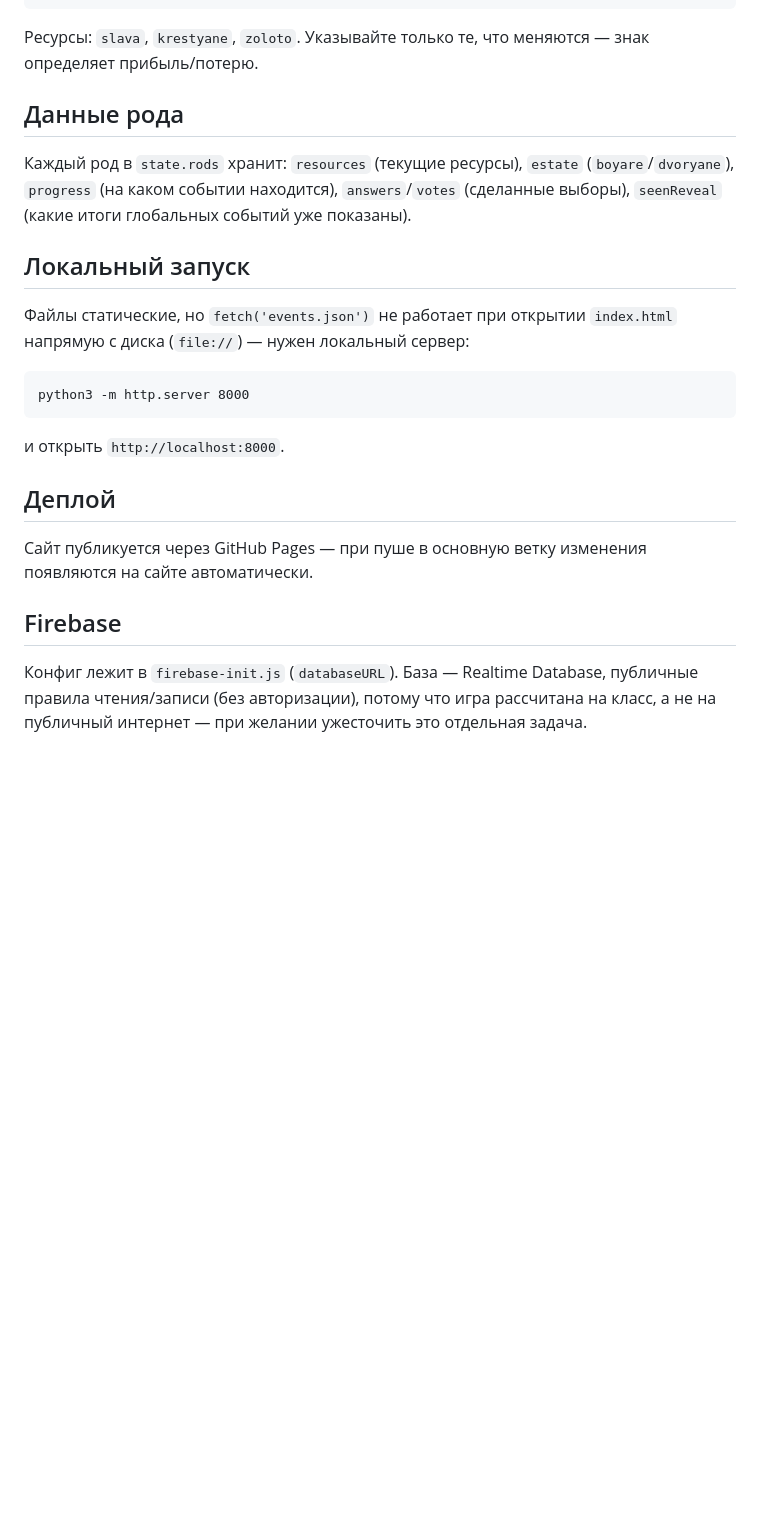
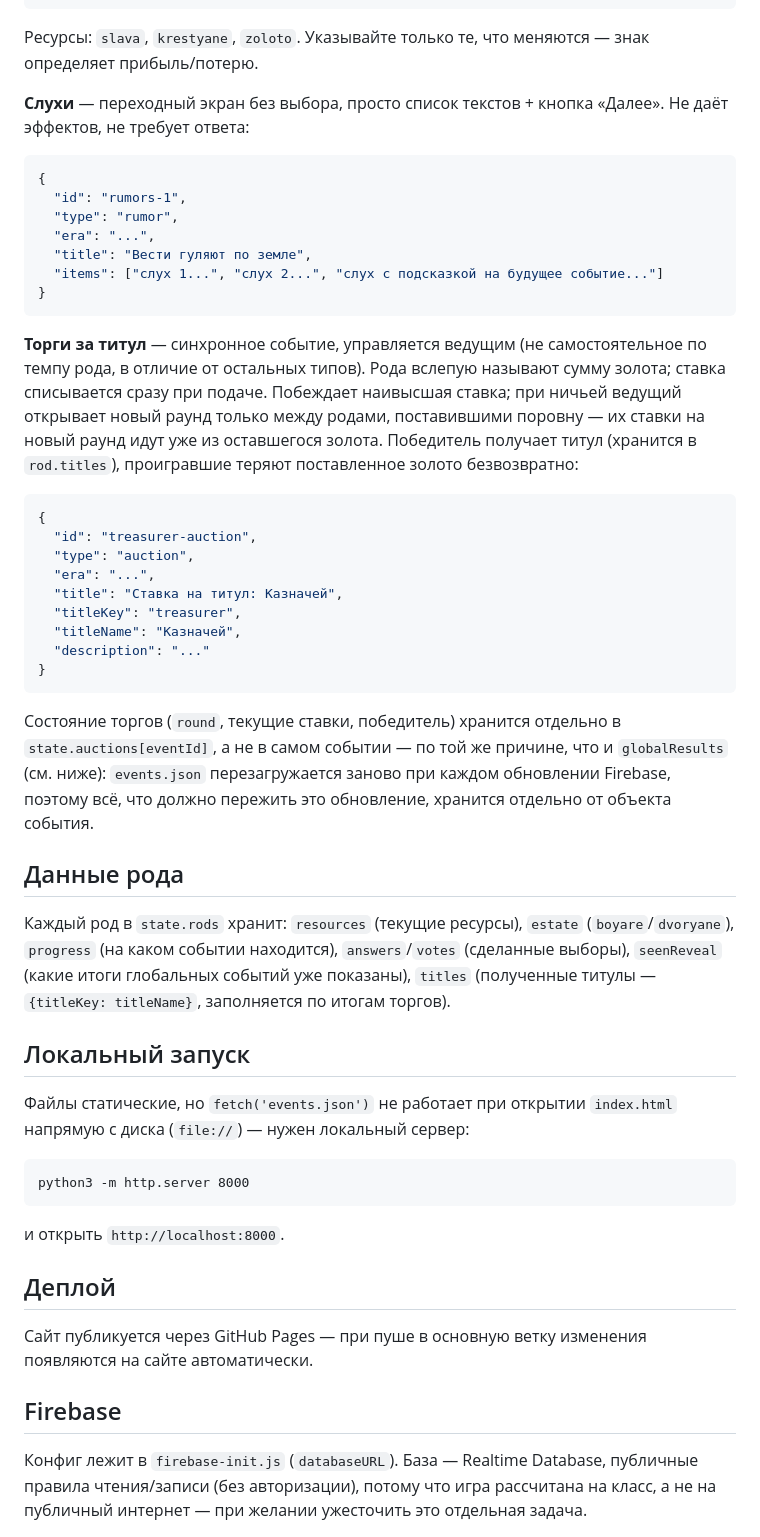
Before and after one commit to etopoesh/buntash-era, a Markdown page: README.md, the part around one of its changes. Drawn GitHub-style; blank space fills up the shorter version.

````diff
--- a/README.md
+++ b/README.md
@@ -92,15 +80,36 @@
 ```
 Ресурсы: `slava`, `krestyane`, `zoloto`. Указывайте только те, что меняются — знак определяет прибыль/потерю.
 
+**Слухи** — переходный экран без выбора, просто список текстов + кнопка «Далее». Не даёт эффектов, не требует ответа:
+```json
+{
+  "id": "rumors-1",
+  "type": "rumor",
+  "era": "...",
+  "title": "Вести гуляют по земле",
+  "items": ["слух 1...", "слух 2...", "слух с подсказкой на будущее событие..."]
+}
+```
+
+**Торги за титул** — синхронное событие, управляется ведущим (не самостоятельное по темпу рода, в отличие от остальных типов). Рода вслепую называют сумму золота; ставка списывается сразу при подаче. Побеждает наивысшая ставка; при ничьей ведущий открывает новый раунд только между родами, поставившими поровну — их ставки на новый раунд идут уже из оставшегося золота. Победитель получает титул (хранится в `rod.titles`), проигравшие теряют поставленное золото безвозвратно:
+```json
+{
+  "id": "treasurer-auction",
+  "type": "auction",
+  "era": "...",
+  "title": "Ставка на титул: Казначей",
+  "titleKey": "treasurer",
+  "titleName": "Казначей",
+  "description": "..."
+}
+```
+Состояние торгов (`round`, текущие ставки, победитель) хранится отдельно в `state.auctions[eventId]`, а не в самом событии — по той же причине, что и `globalResults` (см. ниже): `events.json` перезагружается заново при каждом обновлении Firebase, поэтому всё, что должно пережить это обновление, хранится отдельно от объекта события.
 
 ## Данные рода
 
-
-Каждый род в `state.rods` хранит: `resources` (текущие ресурсы), `estate` (`boyare`/`dvoryane`), `progress` (на каком событии находится), `answers`/`votes` (сделанные выборы), `seenReveal` (какие итоги глобальных событий уже показаны).
-
+Каждый род в `state.rods` хранит: `resources` (текущие ресурсы), `estate` (`boyare`/`dvoryane`), `progress` (на каком событии находится), `answers`/`votes` (сделанные выборы), `seenReveal` (какие итоги глобальных событий уже показаны), `titles` (полученные титулы — `{titleKey: titleName}`, заполняется по итогам торгов).
 
 ## Локальный запуск
-
 
 Файлы статические, но `fetch('events.json')` не работает при открытии `index.html` напрямую с диска (`file://`) — нужен локальный сервер:
 ```
@@ -108,14 +117,10 @@ python3 -m http.server 8000
 ```
 и открыть `http://localhost:8000`.
 
-
 ## Деплой
-
 
 Сайт публикуется через GitHub Pages — при пуше в основную ветку изменения появляются на сайте автоматически.
 
-
 ## Firebase
 
-
 Конфиг лежит в `firebase-init.js` (`databaseURL`). База — Realtime Database, публичные правила чтения/записи (без авторизации), потому что игра рассчитана на класс, а не на публичный интернет — при желании ужесточить это отдельная задача.
````
Also changed, not shown: other parts of README.md (+1 -13 lines).
